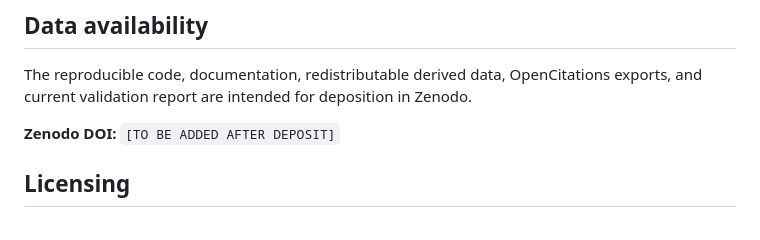
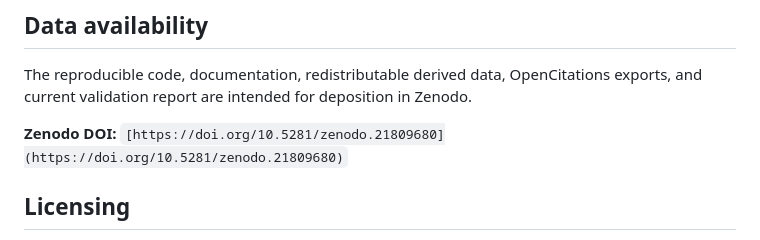
Before and after one commit to cezary-rosinski/Miniatura-NCN, a Markdown page: README.md, the part around the change. Drawn GitHub-style.

```diff
--- a/README.md
+++ b/README.md
@@ -138,7 +138,7 @@ data/final_pipeline_output/
 
 The reproducible code, documentation, redistributable derived data, OpenCitations exports, and current validation report are intended for deposition in Zenodo.
 
-**Zenodo DOI:** `[TO BE ADDED AFTER DEPOSIT]`
+**Zenodo DOI:** `[https://doi.org/10.5281/zenodo.21809680](https://doi.org/10.5281/zenodo.21809680)`
 
 ## Licensing
 
```
